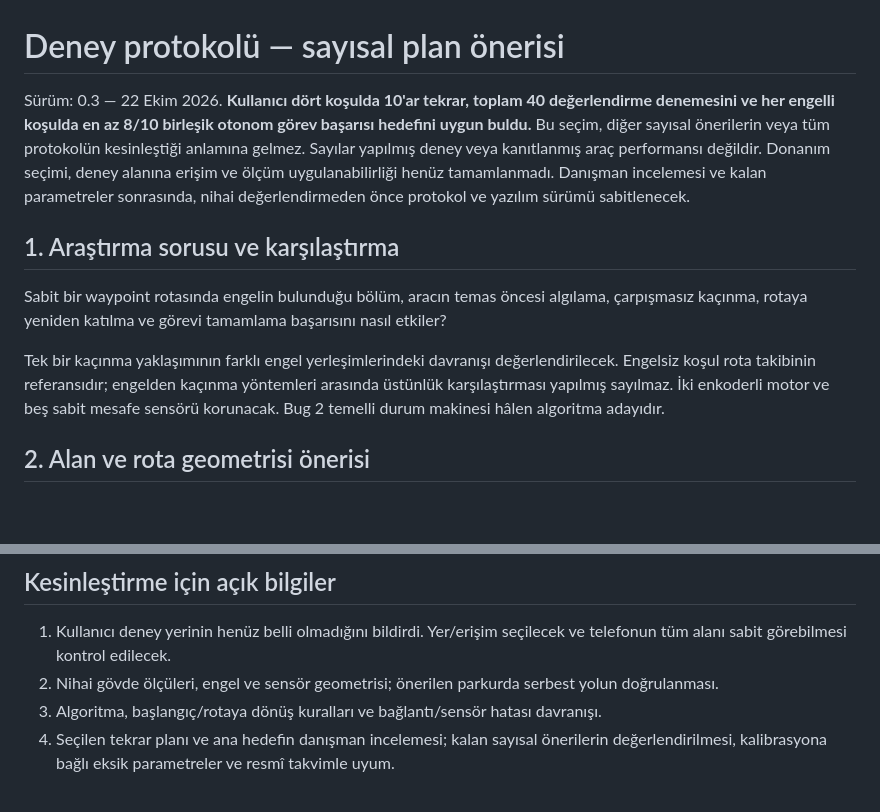
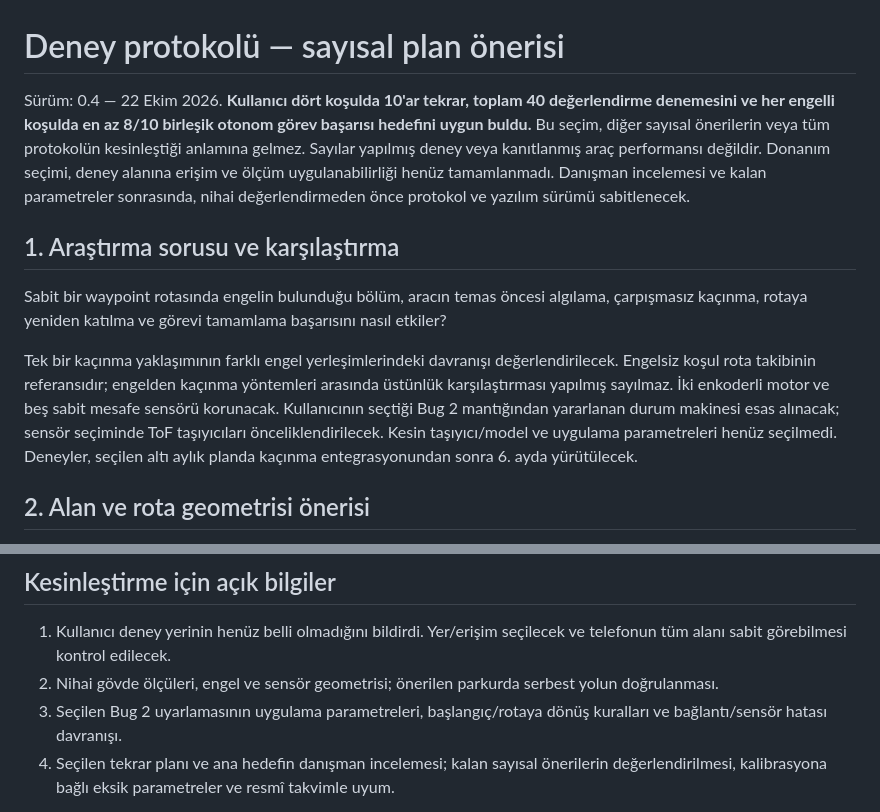
Before and after one commit to ahmet-talha21/Bitirme_Projesi_IKA, a Markdown page: docs/2209-A/DENEY_PROTOKOLU_ONERISI.md, 2 parts joined by grey strips. Drawn GitHub-style; blank space fills up the shorter version.

```diff
--- a/docs/2209-A/DENEY_PROTOKOLU_ONERISI.md
+++ b/docs/2209-A/DENEY_PROTOKOLU_ONERISI.md
@@ -1,12 +1,12 @@
 # Deney protokolü — sayısal plan önerisi
 
-Sürüm: 0.3 — 22 Ekim 2026. **Kullanıcı dört koşulda 10'ar tekrar, toplam 40 değerlendirme denemesini ve her engelli koşulda en az 8/10 birleşik otonom görev başarısı hedefini uygun buldu.** Bu seçim, diğer sayısal önerilerin veya tüm protokolün kesinleştiği anlamına gelmez. Sayılar yapılmış deney veya kanıtlanmış araç performansı değildir. Donanım seçimi, deney alanına erişim ve ölçüm uygulanabilirliği henüz tamamlanmadı. Danışman incelemesi ve kalan parametreler sonrasında, nihai değerlendirmeden önce protokol ve yazılım sürümü sabitlenecek.
+Sürüm: 0.4 — 22 Ekim 2026. **Kullanıcı dört koşulda 10'ar tekrar, toplam 40 değerlendirme denemesini ve her engelli koşulda en az 8/10 birleşik otonom görev başarısı hedefini uygun buldu.** Bu seçim, diğer sayısal önerilerin veya tüm protokolün kesinleştiği anlamına gelmez. Sayılar yapılmış deney veya kanıtlanmış araç performansı değildir. Donanım seçimi, deney alanına erişim ve ölçüm uygulanabilirliği henüz tamamlanmadı. Danışman incelemesi ve kalan parametreler sonrasında, nihai değerlendirmeden önce protokol ve yazılım sürümü sabitlenecek.
 
 ## 1. Araştırma sorusu ve karşılaştırma
 
 Sabit bir waypoint rotasında engelin bulunduğu bölüm, aracın temas öncesi algılama, çarpışmasız kaçınma, rotaya yeniden katılma ve görevi tamamlama başarısını nasıl etkiler?
 
-Tek bir kaçınma yaklaşımının farklı engel yerleşimlerindeki davranışı değerlendirilecek. Engelsiz koşul rota takibinin referansıdır; engelden kaçınma yöntemleri arasında üstünlük karşılaştırması yapılmış sayılmaz. İki enkoderli motor ve beş sabit mesafe sensörü korunacak. Bug 2 temelli durum makinesi hâlen algoritma adayıdır.
+Tek bir kaçınma yaklaşımının farklı engel yerleşimlerindeki davranışı değerlendirilecek. Engelsiz koşul rota takibinin referansıdır; engelden kaçınma yöntemleri arasında üstünlük karşılaştırması yapılmış sayılmaz. İki enkoderli motor ve beş sabit mesafe sensörü korunacak. Kullanıcının seçtiği Bug 2 mantığından yararlanan durum makinesi esas alınacak; sensör seçiminde ToF taşıyıcıları önceliklendirilecek. Kesin taşıyıcı/model ve uygulama parametreleri henüz seçilmedi. Deneyler, seçilen altı aylık planda kaçınma entegrasyonundan sonra 6. ayda yürütülecek.
 
 ## 2. Alan ve rota geometrisi önerisi
 
@@ -89,7 +89,7 @@ Engelsiz ve kaçınma dışındaki rota izleme bölümleri için sonlu referans
 
 1. Kullanıcı deney yerinin henüz belli olmadığını bildirdi. Yer/erişim seçilecek ve telefonun tüm alanı sabit görebilmesi kontrol edilecek.
 2. Nihai gövde ölçüleri, engel ve sensör geometrisi; önerilen parkurda serbest yolun doğrulanması.
-3. Algoritma, başlangıç/rotaya dönüş kuralları ve bağlantı/sensör hatası davranışı.
+3. Seçilen Bug 2 uyarlamasının uygulama parametreleri, başlangıç/rotaya dönüş kuralları ve bağlantı/sensör hatası davranışı.
 4. Seçilen tekrar planı ve ana hedefin danışman incelemesi; kalan sayısal önerilerin değerlendirilmesi, kalibrasyona bağlı eksik parametreler ve resmî takvimle uyum.
 
 Yöntemin literatür dayanağı [yöntem taslağı](YONTEM_TASLAGI.md) ve [literatür karşılaştırmasında](LITERATUR_KARSILASTIRMASI.md) kayıtlıdır. Buradaki koşullar ve sayısal eşikler bu proje için tasarım önerisidir; anılan kaynakların elde ettiği sonuçlar olarak sunulmaz.
```
Also changed, not shown: docs/2209-A/BASVURU_DURUMU_VE_EKSIKLER.md (+15 -0 lines), docs/2209-A/PROJE_NOTLARI.md (+4 -0 lines).
